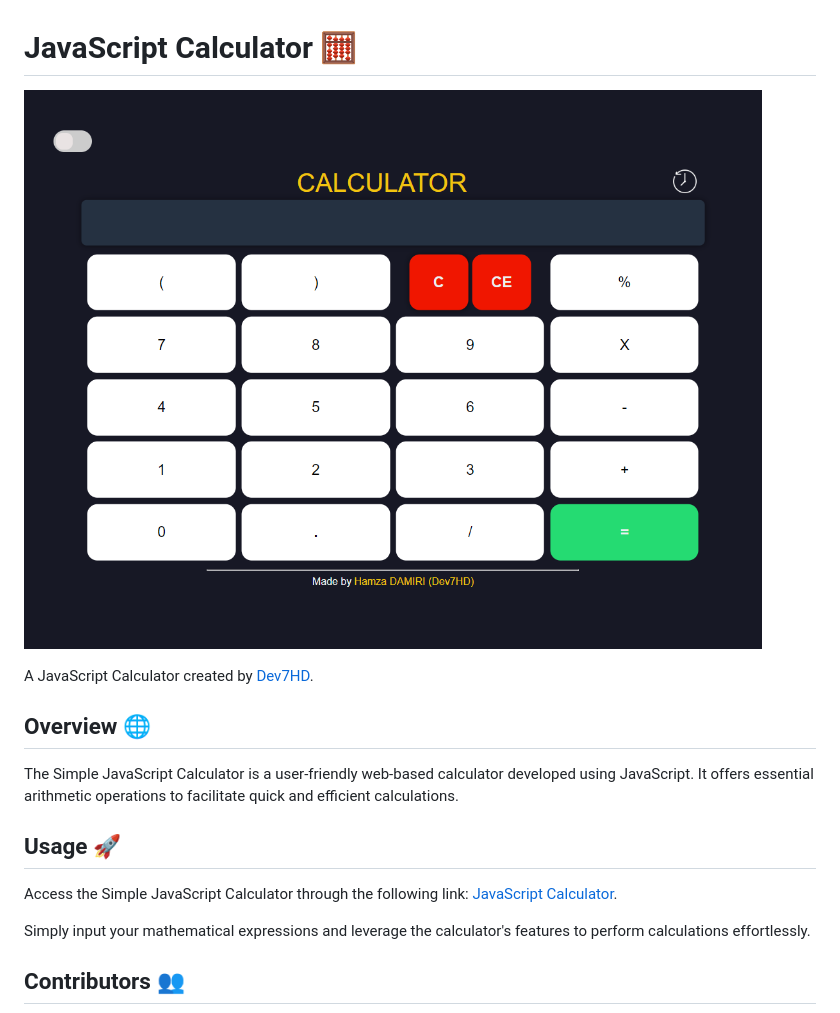
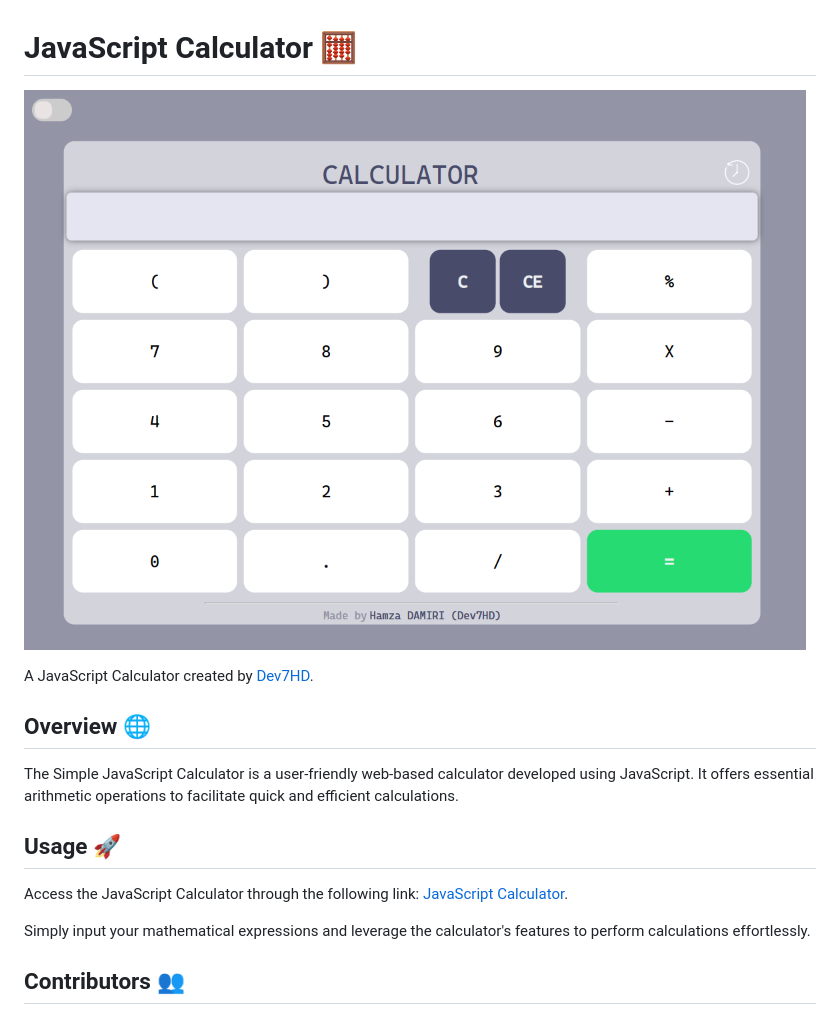
Before and after one commit to Dev7HD/JSCalculator, a Markdown page: README.md, the part around the change. GitHub-like rendering; pictures changed too: images/calculator.png.

```diff
--- a/README.md
+++ b/README.md
@@ -10,7 +10,7 @@ The Simple JavaScript Calculator is a user-friendly web-based calculator develop
 
 ## Usage 🚀
 
-Access the Simple JavaScript Calculator through the following link: [JavaScript Calculator](https://dev7hd.github.io/JSCalculator/).
+Access the JavaScript Calculator through the following link: [JavaScript Calculator](https://dev7hd.github.io/JSCalculator/).
 
 Simply input your mathematical expressions and leverage the calculator's features to perform calculations effortlessly.
 
```
Also changed, not shown: 5 other files.
